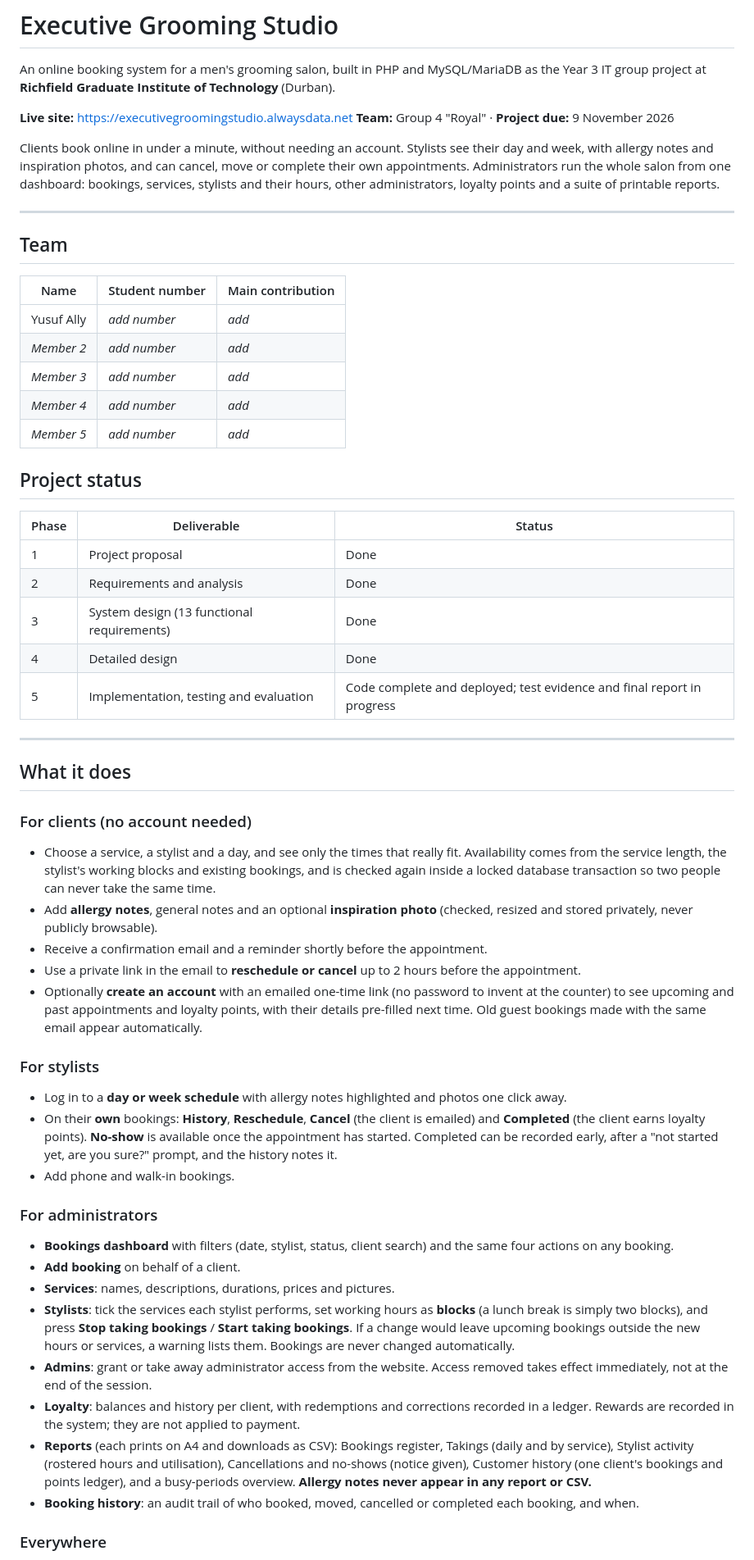
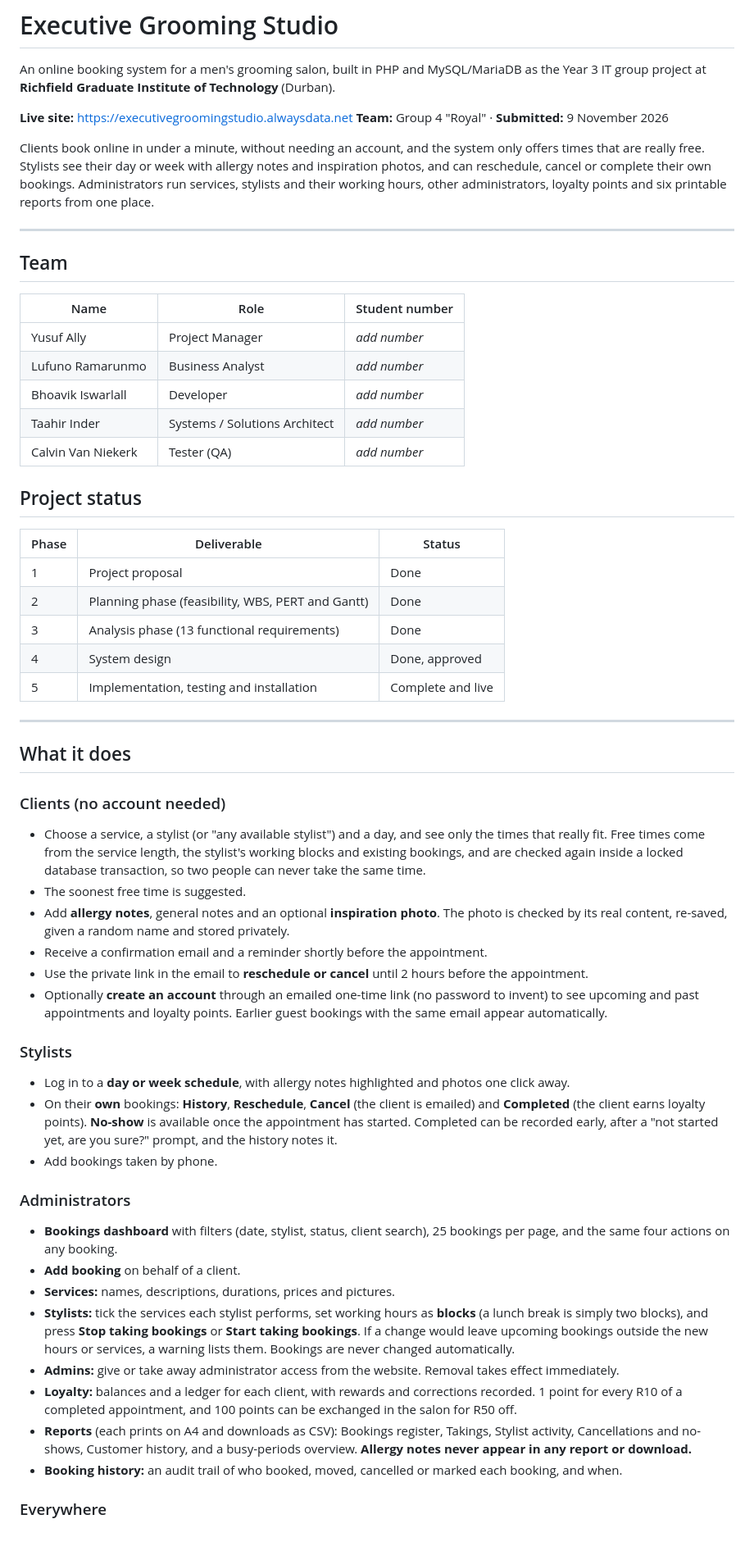
Before and after one commit to YusufA03/grooming-studio, a Markdown page: README.md, the part around one of its changes. Shown at 82% size. Drawn GitHub-style; blank space fills up the shorter version.

Commit message:
Update README for the final system

```diff
--- a/README.md
+++ b/README.md
@@ -3,56 +3,57 @@
 An online booking system for a men's grooming salon, built in PHP and MySQL/MariaDB as the Year 3 IT group project at **Richfield Graduate Institute of Technology** (Durban).
 
 **Live site:** https://executivegroomingstudio.alwaysdata.net
-**Team:** Group 4 "Royal" · **Project due:** 9 November 2026
+**Team:** Group 4 "Royal" · **Submitted:** 9 November 2026
 
-Clients book online in under a minute, without needing an account. Stylists see their day and week, with allergy notes and inspiration photos, and can cancel, move or complete their own appointments. Administrators run the whole salon from one dashboard: bookings, services, stylists and their hours, other administrators, loyalty points and a suite of printable reports.
+Clients book online in under a minute, without needing an account, and the system only offers times that are really free. Stylists see their day or week with allergy notes and inspiration photos, and can reschedule, cancel or complete their own bookings. Administrators run services, stylists and their working hours, other administrators, loyalty points and six printable reports from one place.
 
 ---
 
 ## Team
 
-| Name | Student number | Main contribution |
-|------|----------------|-------------------|
-| Yusuf Ally | _add number_ | _add_ |
-| _Member 2_ | _add number_ | _add_ |
-| _Member 3_ | _add number_ | _add_ |
-| _Member 4_ | _add number_ | _add_ |
-| _Member 5_ | _add number_ | _add_ |
+| Name | Role | Student number |
+|------|------|----------------|
+| Yusuf Ally | Project Manager | _add number_ |
+| Lufuno Ramarunmo | Business Analyst | _add number_ |
+| Bhoavik Iswarlall | Developer | _add number_ |
+| Taahir Inder | Systems / Solutions Architect | _add number_ |
+| Calvin Van Niekerk | Tester (QA) | _add number_ |
 
 ## Project status
 
 | Phase | Deliverable | Status |
 |-------|-------------|--------|
 | 1 | Project proposal | Done |
-| 2 | Requirements and analysis | Done |
-| 3 | System design (13 functional requirements) | Done |
-| 4 | Detailed design | Done |
-| 5 | Implementation, testing and evaluation | Code complete and deployed; test evidence and final report in progress |
+| 2 | Planning phase (feasibility, WBS, PERT and Gantt) | Done |
+| 3 | Analysis phase (13 functional requirements) | Done |
+| 4 | System design | Done, approved |
+| 5 | Implementation, testing and installation | Complete and live |
 
 ---
 
 ## What it does
 
-### For clients (no account needed)
-- Choose a service, a stylist and a day, and see only the times that really fit. Availability comes from the service length, the stylist's working blocks and existing bookings, and is checked again inside a locked database transaction so two people can never take the same time.
-- Add **allergy notes**, general notes and an optional **inspiration photo** (checked, resized and stored privately, never publicly browsable).
+### Clients (no account needed)
+- Choose a service, a stylist (or "any available stylist") and a day, and see only the times that really fit. Free times come from the service length, the stylist's working blocks and existing bookings, and are checked again inside a locked database transaction, so two people can never take the same time.
+- The soonest free time is suggested.
+- Add **allergy notes**, general notes and an optional **inspiration photo**. The photo is checked by its real content, re-saved, given a random name and stored privately.
 - Receive a confirmation email and a reminder shortly before the appointment.
-- Use a private link in the email to **reschedule or cancel** up to 2 hours before the appointment.
-- Optionally **create an account** with an emailed one-time link (no password to invent at the counter) to see upcoming and past appointments and loyalty points, with their details pre-filled next time. Old guest bookings made with the same email appear automatically.
+- Use the private link in the email to **reschedule or cancel** until 2 hours before the appointment.
+- Optionally **create an account** through an emailed one-time link (no password to invent) to see upcoming and past appointments and loyalty points. Earlier guest bookings with the same email appear automatically.
 
-### For stylists
-- Log in to a **day or week schedule** with allergy notes highlighted and photos one click away.
+### Stylists
+- Log in to a **day or week schedule**, with allergy notes highlighted and photos one click away.
 - On their **own** bookings: **History**, **Reschedule**, **Cancel** (the client is emailed) and **Completed** (the client earns loyalty points). **No-show** is available once the appointment has started. Completed can be recorded early, after a "not started yet, are you sure?" prompt, and the history notes it.
-- Add phone and walk-in bookings.
+- Add bookings taken by phone.
 
-### For administrators
-- **Bookings dashboard** with filters (date, stylist, status, client search) and the same four actions on any booking.
+### Administrators
+- **Bookings dashboard** with filters (date, stylist, status, client search), 25 bookings per page, and the same four actions on any booking.
 - **Add booking** on behalf of a client.
-- **Services**: names, descriptions, durations, prices and pictures.
-- **Stylists**: tick the services each stylist performs, set working hours as **blocks** (a lunch break is simply two blocks), and press **Stop taking bookings** / **Start taking bookings**. If a change would leave upcoming bookings outside the new hours or services, a warning lists them. Bookings are never changed automatically.
-- **Admins**: grant or take away administrator access from the website. Access removed takes effect immediately, not at the end of the session.
-- **Loyalty**: balances and history per client, with redemptions and corrections recorded in a ledger. Rewards are recorded in the system; they are not applied to payment.
-- **Reports** (each prints on A4 and downloads as CSV): Bookings register, Takings (daily and by service), Stylist activity (rostered hours and utilisation), Cancellations and no-shows (notice given), Customer history (one client's bookings and points ledger), and a busy-periods overview. **Allergy notes never appear in any report or CSV.**
-- **Booking history**: an audit trail of who booked, moved, cancelled or completed each booking, and when.
+- **Services:** names, descriptions, durations, prices and pictures.
+- **Stylists:** tick the services each stylist performs, set working hours as **blocks** (a lunch break is simply two blocks), and press **Stop taking bookings** or **Start taking bookings**. If a change would leave upcoming bookings outside the new hours or services, a warning lists them. Bookings are never changed automatically.
+- **Admins:** give or take away administrator access from the website. Removal takes effect immediately.
+- **Loyalty:** balances and a ledger for each client, with rewards and corrections recorded. 1 point for every R10 of a completed appointment, and 100 points can be exchanged in the salon for R50 off.
+- **Reports** (each prints on A4 and downloads as CSV): Bookings register, Takings, Stylist activity, Cancellations and no-shows, Customer history, and a busy-periods overview. **Allergy notes never appear in any report or download.**
+- **Booking history:** an audit trail of who booked, moved, cancelled or marked each booking, and when.
 
 ### Everywhere
```
Also changed, not shown: other parts of README.md (+87 -65 lines).
